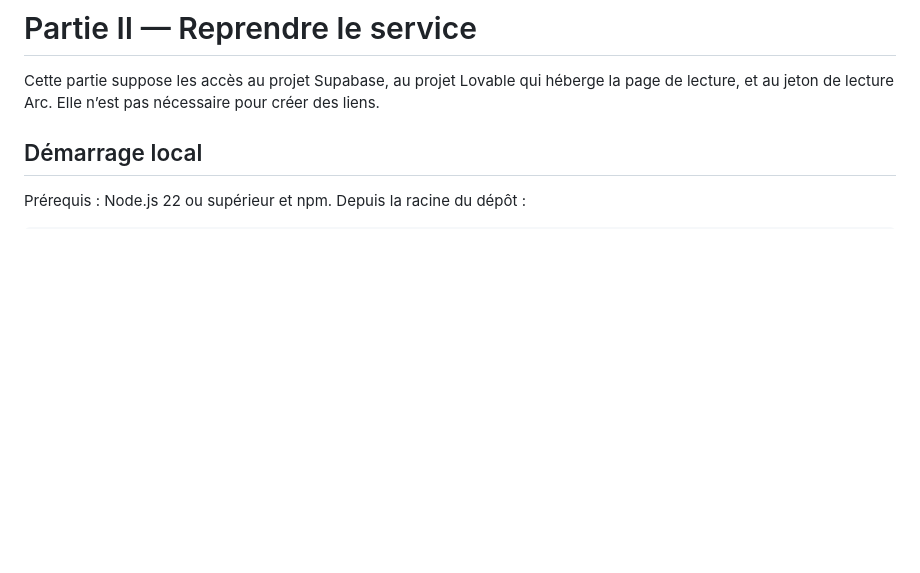
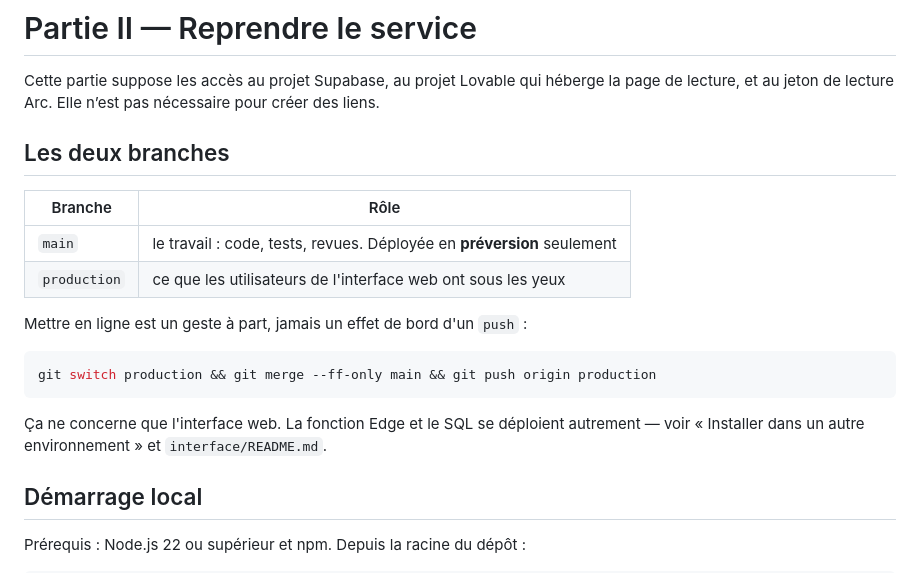
Before and after one commit to ophelie-gaudin/lexpress-platform-nine-three-quarters, a Markdown page: README.md, the part around the change. Rendered like a GitHub page; blank space fills up the shorter version.

````diff
--- a/README.md
+++ b/README.md
@@ -280,6 +280,22 @@ responsable du service — les deux vues existent, elles sont décrites en Parti
 
 Cette partie suppose les accès au projet Supabase, au projet Lovable qui héberge la page de lecture,
 et au jeton de lecture Arc. Elle n’est pas nécessaire pour créer des liens.
+
+## Les deux branches
+
+| Branche | Rôle |
+| --- | --- |
+| `main` | le travail : code, tests, revues. Déployée en **préversion** seulement |
+| `production` | ce que les utilisateurs de l'interface web ont sous les yeux |
+
+Mettre en ligne est un geste à part, jamais un effet de bord d'un `push` :
+
+```sh
+git switch production && git merge --ff-only main && git push origin production
+```
+
+Ça ne concerne que l'interface web. La fonction Edge et le SQL se déploient autrement — voir
+« Installer dans un autre environnement » et `interface/README.md`.
 
 ## Démarrage local
 
````
Also changed, not shown: interface/README.md (+37 -3 lines).
